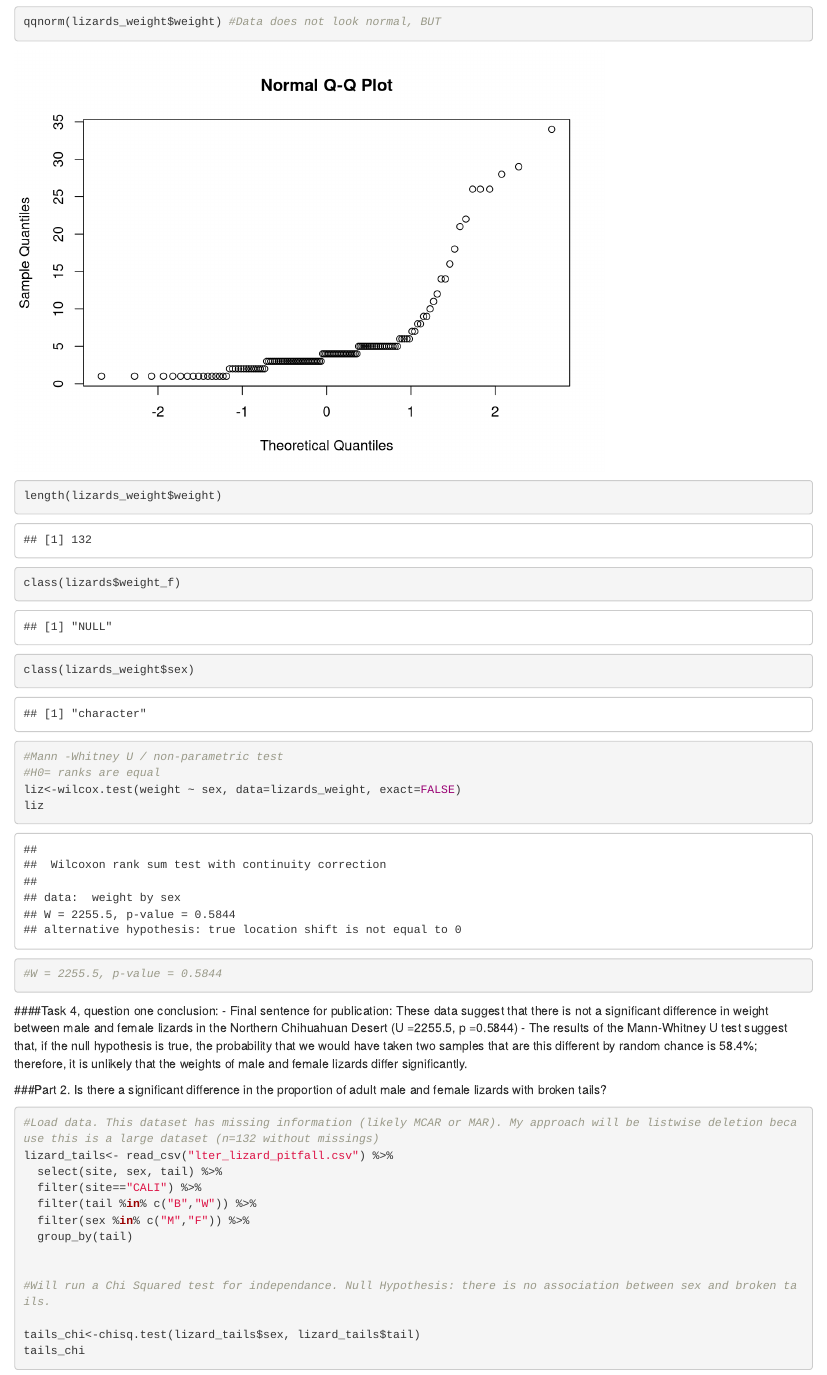
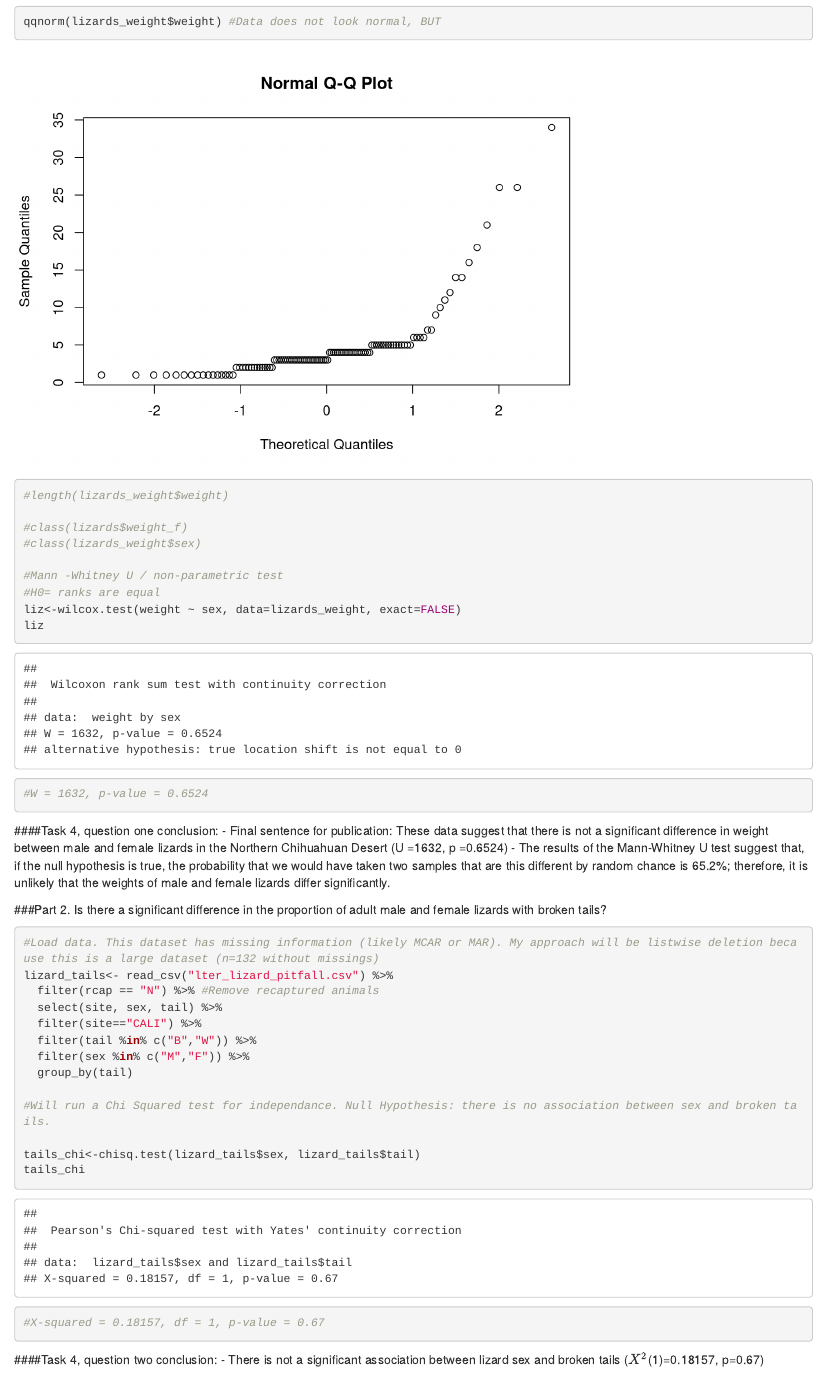
Before and after one commit to vrsaccomanno/244-assignment-3, an R Markdown document (244_assignmnet3_Saccomanno.Rmd): the page in a window 1100 px wide, from 6270 px down before the commit and from 6290 px down after it, so that both start at the same text. Rendered offline with R 4.5, knitr and Pandoc, with nearby package versions; some code elsewhere in the file could not run offline.

Commit message:
All done

````diff
--- a/244_assignmnet3_Saccomanno.Rmd
+++ b/244_assignmnet3_Saccomanno.Rmd
@@ -146,24 +147,23 @@ lizards_weight<-mutate_at(lizards, vars(weight), as.numeric)
 #Data exploration- data are NOT normally distributed and do not meet Student's T-test assumptions.
 hist(lizards_weight$weight)
 qqnorm(lizards_weight$weight) #Data does not look normal, BUT
-length(lizards_weight$weight)
+#length(lizards_weight$weight)
 
-class(lizards$weight_f)
-class(lizards_weight$sex)
-
+#class(lizards$weight_f)
+#class(lizards_weight$sex)
 
 #Mann -Whitney U / non-parametric test
 #H0= ranks are equal
 liz<-wilcox.test(weight ~ sex, data=lizards_weight, exact=FALSE)
 liz
 
-#W = 2255.5, p-value = 0.5844
+#W = 1632, p-value = 0.6524
 
 ```
 
 ####Task 4, question one conclusion:
-- Final sentence for publication: These data suggest that there is not a significant difference in weight between male and female lizards in the Northern Chihuahuan Desert (U =2255.5, p =0.5844)
-- The results of the Mann-Whitney U test suggest that, if the null hypothesis is true, the probability that we would have taken two samples that are this different by random chance is 58.4%; therefore, it is unlikely that the weights of male and female lizards differ significantly.
+- Final sentence for publication: These data suggest that there is not a significant difference in weight between male and female lizards in the Northern Chihuahuan Desert (U =1632, p =0.6524)
+- The results of the Mann-Whitney U test suggest that, if the null hypothesis is true, the probability that we would have taken two samples that are this different by random chance is 65.2%; therefore, it is unlikely that the weights of male and female lizards differ significantly.
 
 
 ###Part 2. Is there a significant difference in the proportion of adult male and female lizards with broken tails?
@@ -172,20 +172,20 @@ liz
 
 #Load data. This dataset has missing information (likely MCAR or MAR). My approach will be listwise deletion because this is a large dataset (n=132 without missings)
 lizard_tails<- read_csv("lter_lizard_pitfall.csv") %>%
+  filter(rcap == "N") %>% #Remove recaptured animals
   select(site, sex, tail) %>%
   filter(site=="CALI") %>%
   filter(tail %in% c("B","W")) %>%
   filter(sex %in% c("M","F")) %>%
   group_by(tail)
 
-
 #Will run a Chi Squared test for independance. Null Hypothesis: there is no association between sex and broken tails.
 
 tails_chi<-chisq.test(lizard_tails$sex, lizard_tails$tail)
 tails_chi
 
-#X-squared = 0.30857, df = 1, p-value = 0.5786
+#X-squared = 0.18157, df = 1, p-value = 0.67
 ```
 
 ####Task 4, question two conclusion:
-- There is not a significant association between lizard sex and broken tails (X2(1)=0.308, p=0.5786)
+- There is not a significant association between lizard sex and broken tails ($X^2$(1)=0.18157, p=0.67)
````
Also changed, not shown: 244_assignmnet3_Saccomanno.html, 244_assignmnet3_Saccomanno.Rmd (3 more changed lines).
